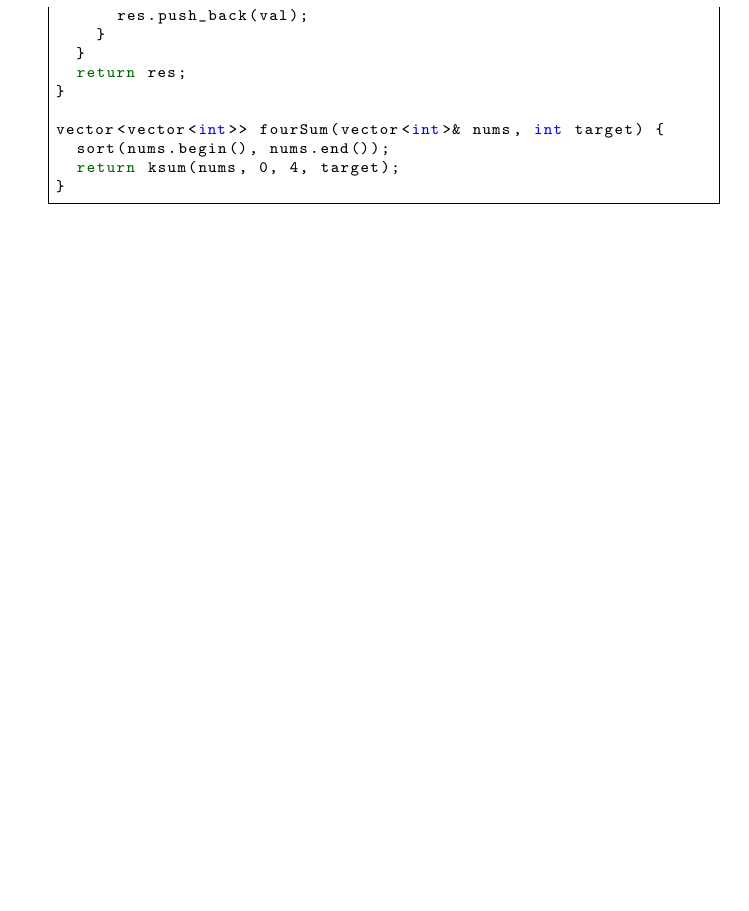
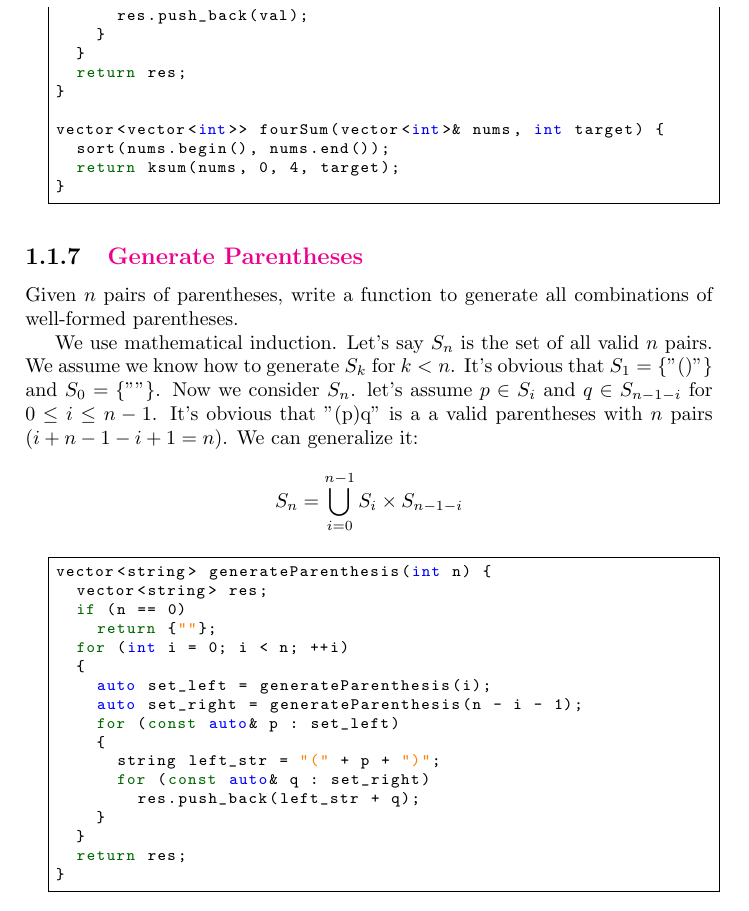
Before and after one commit to QSaman/OnlineContests, a LaTeX thesis (OnlineContests.tex): part of page 12 of 21, cut so that both start at the same text, the shorter picture padded with empty space. Compiled offline with pdfLaTeX.

Commit message:
Add 'Generate Parentheses' of LeetCode

```diff
--- a/OnlineContests.tex
+++ b/OnlineContests.tex
@@ -351,6 +351,31 @@ vector<vector<int>> fourSum(vector<int>& nums, int target) {
   return ksum(nums, 0, 4, target);
 }
 	\end{lstlisting}
+	\subsection{\href{https://leetcode.com/problems/generate-parentheses/}{Generate Parentheses}}
+	 Given $n$ pairs of parentheses, write a function to generate all combinations of well-formed parentheses.
+	 \par We use mathematical induction. Let's say $S_n$ is the set of all valid $n$ pairs. We assume we know how to generate $S_k$ for $k < n$. It's obvious that $S_1 = \{"()"\}$ and $S_0 = \{""\}$. Now we consider $S_n$. let's assume $p \in S_i$ and $q \in S_{n - 1 - i}$ for $0 \le i \le n - 1$. It's obvious that "(p)q" is a a valid parentheses with $n$ pairs ($i + n - 1 - i + 1 = n$). We can generalize it:
+	 \begin{equation*}
+	 	S_n = \bigcup_{i = 0}^{n - 1}{S_i \times S_{n - 1 - i}}
+	 \end{equation*}
+ 	\begin{lstlisting}
+vector<string> generateParenthesis(int n) {
+  vector<string> res;
+  if (n == 0)
+    return {""};
+  for (int i = 0; i < n; ++i)
+  {
+    auto set_left = generateParenthesis(i);
+    auto set_right = generateParenthesis(n - i - 1);
+    for (const auto& p : set_left)
+    {
+      string left_str = "(" + p + ")";
+      for (const auto& q : set_right)
+        res.push_back(left_str + q);
+    }
+  }
+  return res;
+}
+ 	\end{lstlisting}
 	\chapter{HackerRank}
 	\section{\href{https://www.hackerrank.com/challenges/new-year-chaos/problem}{New Year Chaos}}
 	 We define $index_i$ as the current index for person $i$. For example if we have $1, 2, 3, 4$ and $4$ bribes $3$, the queue looks like $1, 2, 4, 3$. So $index_4 = 3$. Since no body can bribe more than 2 times, $index_i \ge i - 2$ for $1 \le i \le n$. Consider person $n$. No body can bribe that person. So $n - 2 \le index_n \le n$. After we retruned that person to his actual place we can consider $n - 1$. So we have $n - 3 \le index_{n - 1} \le n - 1$ (note that at this moment $index_n = n$).
```
Also changed, not shown: OnlineContests.pdf.
